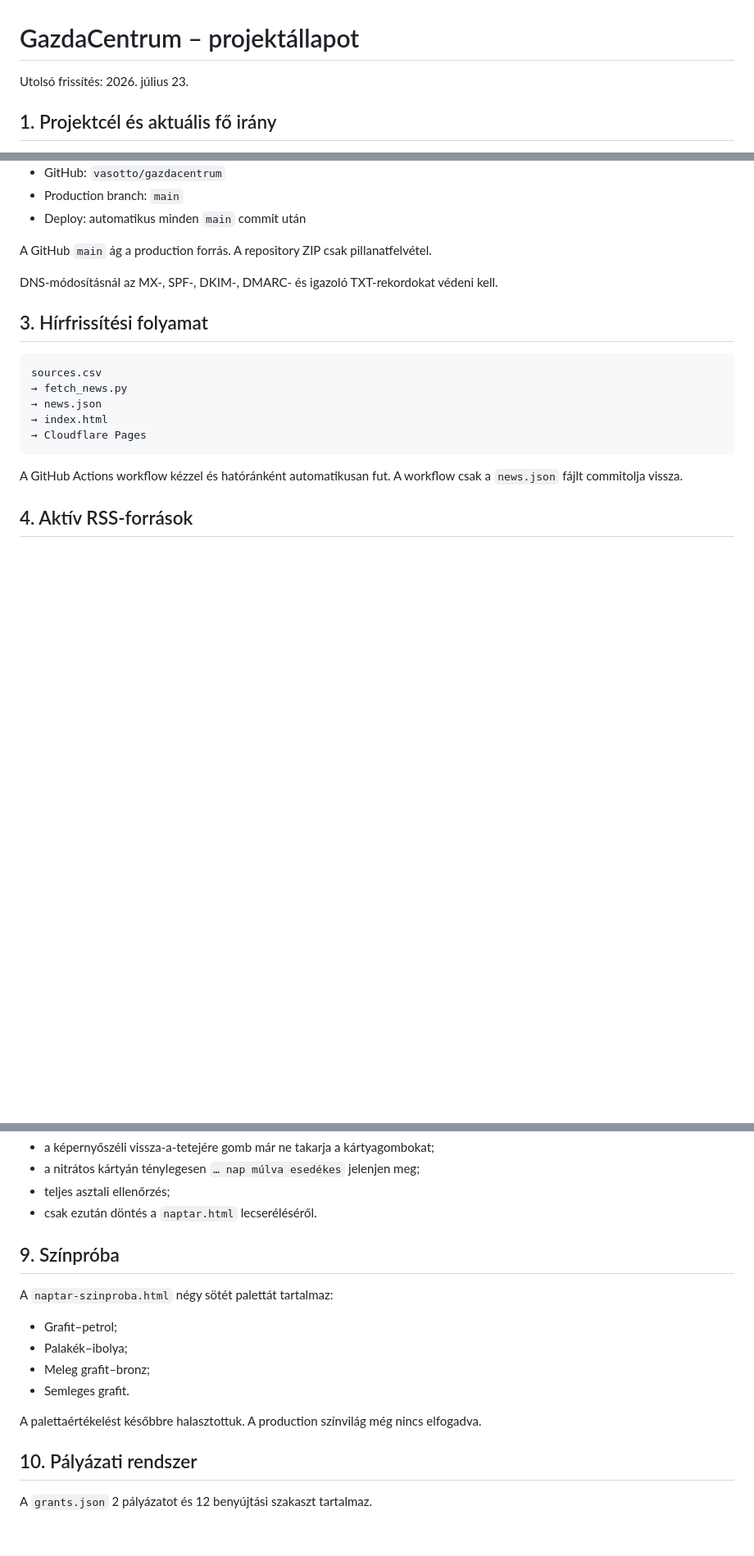
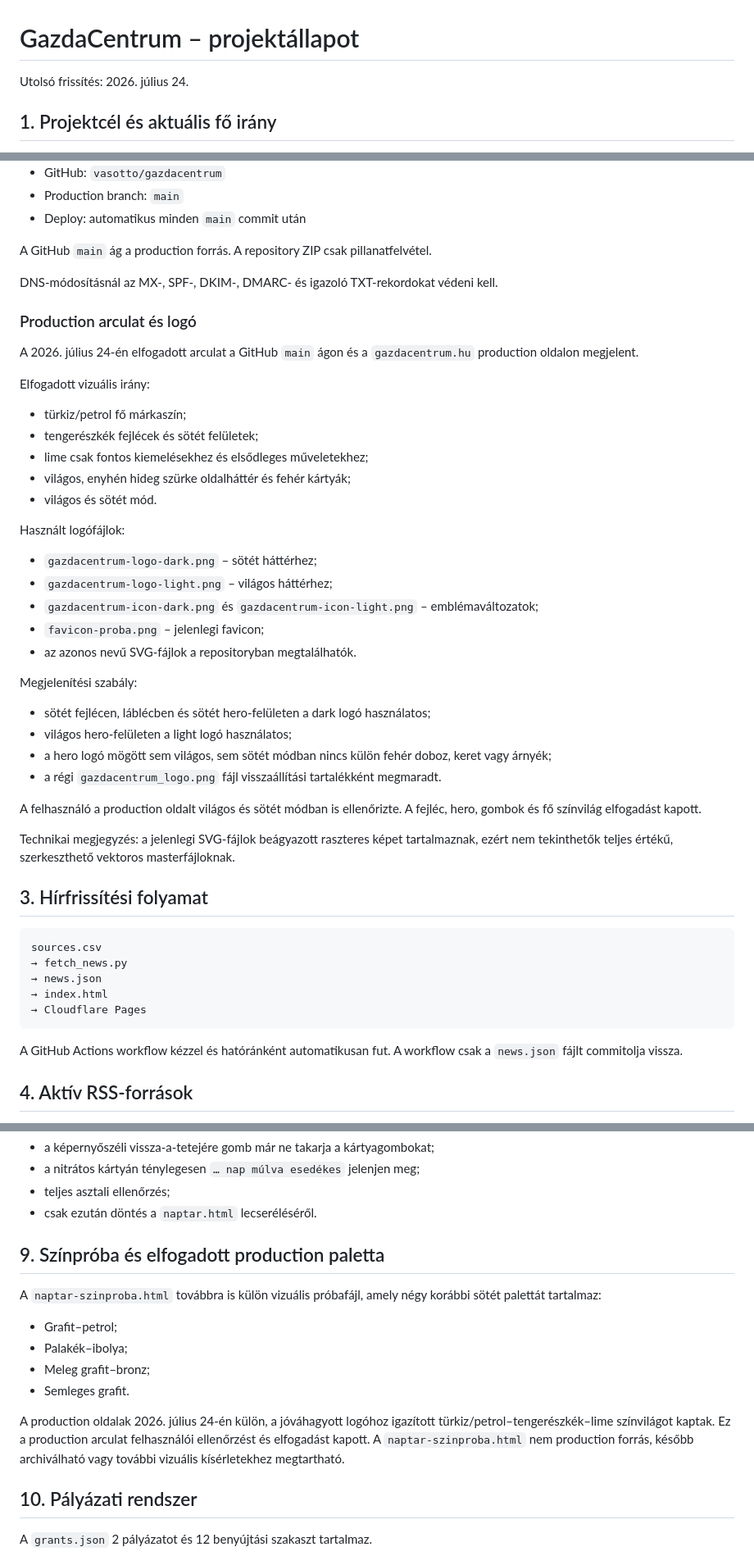
Before and after one commit to vasotto/gazdacentrum, a Markdown page: PROJECT_STATUS.md, 3 parts joined by grey strips. Shown at 82% size. Rendered like a GitHub page; blank space fills up the shorter version.

Commit message:
Document approved production logo and color palette

```diff
--- a/PROJECT_STATUS.md
+++ b/PROJECT_STATUS.md
@@ -1,6 +1,6 @@
 # GazdaCentrum – projektállapot
 
-Utolsó frissítés: 2026. július 23.
+Utolsó frissítés: 2026. július 24.
 
 ## 1. Projektcél és aktuális fő irány
 
@@ -32,6 +32,37 @@ A havi naptárnézetet elvetettük. A cél egy szűrhető, időrendi teendőlist
 A GitHub `main` ág a production forrás. A repository ZIP csak pillanatfelvétel.
 
 DNS-módosításnál az MX-, SPF-, DKIM-, DMARC- és igazoló TXT-rekordokat védeni kell.
+
+### Production arculat és logó
+
+A 2026. július 24-én elfogadott arculat a GitHub `main` ágon és a `gazdacentrum.hu` production oldalon megjelent.
+
+Elfogadott vizuális irány:
+
+- türkiz/petrol fő márkaszín;
+- tengerészkék fejlécek és sötét felületek;
+- lime csak fontos kiemelésekhez és elsődleges műveletekhez;
+- világos, enyhén hideg szürke oldalháttér és fehér kártyák;
+- világos és sötét mód.
+
+Használt logófájlok:
+
+- `gazdacentrum-logo-dark.png` – sötét háttérhez;
+- `gazdacentrum-logo-light.png` – világos háttérhez;
+- `gazdacentrum-icon-dark.png` és `gazdacentrum-icon-light.png` – emblémaváltozatok;
+- `favicon-proba.png` – jelenlegi favicon;
+- az azonos nevű SVG-fájlok a repositoryban megtalálhatók.
+
+Megjelenítési szabály:
+
+- sötét fejlécen, láblécben és sötét hero-felületen a dark logó használatos;
+- világos hero-felületen a light logó használatos;
+- a hero logó mögött sem világos, sem sötét módban nincs külön fehér doboz, keret vagy árnyék;
+- a régi `gazdacentrum_logo.png` fájl visszaállítási tartalékként megmaradt.
+
+A felhasználó a production oldalt világos és sötét módban is ellenőrizte. A fejléc, hero, gombok és fő színvilág elfogadást kapott.
+
+Technikai megjegyzés: a jelenlegi SVG-fájlok beágyazott raszteres képet tartalmaznak, ezért nem tekinthetők teljes értékű, szerkeszthető vektoros masterfájloknak.
 
 ## 3. Hírfrissítési folyamat
 
@@ -180,16 +211,16 @@ Még ellenőrizendő a feltöltés után:
 - teljes asztali ellenőrzés;
 - csak ezután döntés a `naptar.html` lecseréléséről.
 
-## 9. Színpróba
+## 9. Színpróba és elfogadott production paletta
 
-A `naptar-szinproba.html` négy sötét palettát tartalmaz:
+A `naptar-szinproba.html` továbbra is külön vizuális próbafájl, amely négy korábbi sötét palettát tartalmaz:
 
 - Grafit–petrol;
 - Palakék–ibolya;
 - Meleg grafit–bronz;
 - Semleges grafit.
 
-A palettaértékelést későbbre halasztottuk. A production színvilág még nincs elfogadva.
+A production oldalak 2026. július 24-én külön, a jóváhagyott logóhoz igazított türkiz/petrol–tengerészkék–lime színvilágot kaptak. Ez a production arculat felhasználói ellenőrzést és elfogadást kapott. A `naptar-szinproba.html` nem production forrás, később archiválható vagy további vizuális kísérletekhez megtartható.
 
 ## 10. Pályázati rendszer
 
```
Also changed, not shown: other parts of PROJECT_STATUS.md (+1 -1 lines), CHANGELOG.md (+24 -0 lines), TODO.md (+9 -2 lines).
